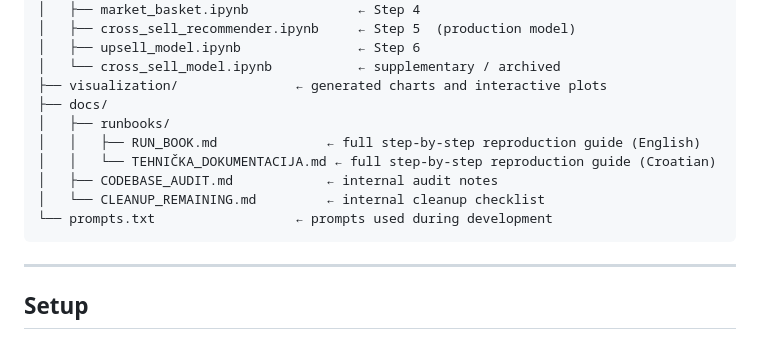
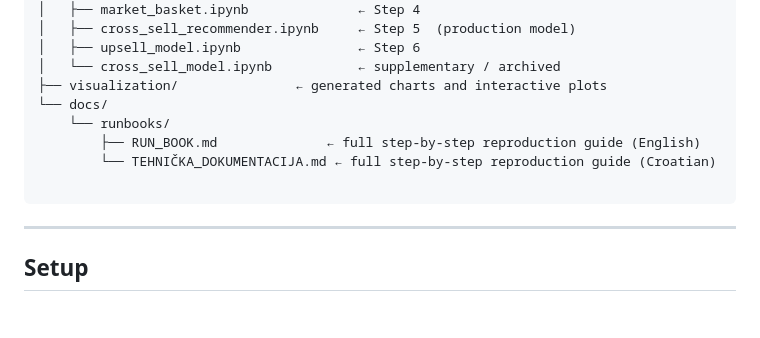
Before and after one commit to kovaacicc/lumen-DS, a Markdown page: README.md, the part around one of its changes. Rendered like a GitHub page; blank space fills up the shorter version.

Commit message:
Refactor README.md for improved organization
Updated the README structure and formatting for clarity.

````diff
--- a/README.md
+++ b/README.md
@@ -77,13 +77,11 @@ lumen-DS/
 │   ├── upsell_model.ipynb               ← Step 6
 │   └── cross_sell_model.ipynb           ← supplementary / archived
 ├── visualization/               ← generated charts and interactive plots
-├── docs/
-│   ├── runbooks/
-│   │   ├── RUN_BOOK.md              ← full step-by-step reproduction guide (English)
-│   │   └── TEHNIČKA_DOKUMENTACIJA.md ← full step-by-step reproduction guide (Croatian)
-│   ├── CODEBASE_AUDIT.md            ← internal audit notes
-│   └── CLEANUP_REMAINING.md         ← internal cleanup checklist
-└── prompts.txt                  ← prompts used during development
+└── docs/
+    └── runbooks/
+        ├── RUN_BOOK.md              ← full step-by-step reproduction guide (English)
+        └── TEHNIČKA_DOKUMENTACIJA.md ← full step-by-step reproduction guide (Croatian)
+
 ```
 
 ---
````
Also changed, not shown: other parts of README.md (+2 -2 lines).
